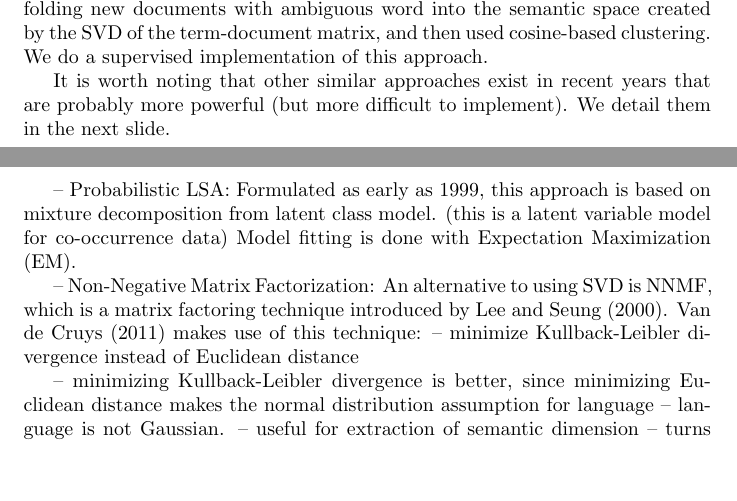
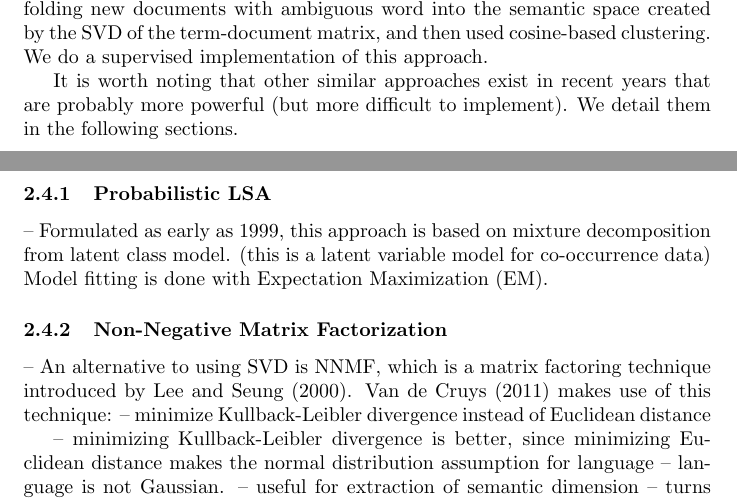
Before and after one commit to alee101/wsd, a LaTeX document (paper.tex): two parts of pages 2 and 3 of 6, joined at a grey line, cut so that both start at the same text, the shorter picture padded with empty space. Compiled offline with pdfLaTeX.

Commit message:
updated sections again

```diff
--- a/paper.tex
+++ b/paper.tex
@@ -89,13 +89,16 @@
 
 	(Katz et al) first applied LSA to WSD in an unsupervised approach by folding new documents with ambiguous word into the semantic space created by the SVD of the term-document matrix, and then used cosine-based clustering. We do a supervised implementation of this approach.
 
-	It is worth noting that other similar approaches exist in recent years that are probably more powerful (but more difficult to implement). We detail them in the next slide.
+	It is worth noting that other similar approaches exist in recent years that are probably more powerful (but more difficult to implement). We detail them in the following sections.
 
-	-- Probabilistic LSA: Formulated as early as 1999, this approach is based on mixture decomposition from latent class model.
+	\subsubsection{Probabilistic LSA}
+
+	-- Formulated as early as 1999, this approach is based on mixture decomposition from latent class model.
 	(this is a latent variable model for co-occurrence data)
 	Model fitting is done with Expectation Maximization (EM).
 
-	-- Non-Negative Matrix Factorization: An alternative to using SVD is NNMF, which is a matrix factoring technique introduced by Lee and Seung  (2000).  Van de Cruys (2011) makes use of this technique:
+	\subsubsection{Non-Negative Matrix Factorization}
+	-- An alternative to using SVD is NNMF, which is a matrix factoring technique introduced by Lee and Seung  (2000).  Van de Cruys (2011) makes use of this technique:
 	-- minimize Kullback-Leibler divergence instead of Euclidean distance
 
 	-- minimizing Kullback-Leibler divergence is better, since minimizing Euclidean distance makes the normal distribution assumption for language -- language is not Gaussian.
```
Also changed, not shown: paper.pdf, 2 other files.
